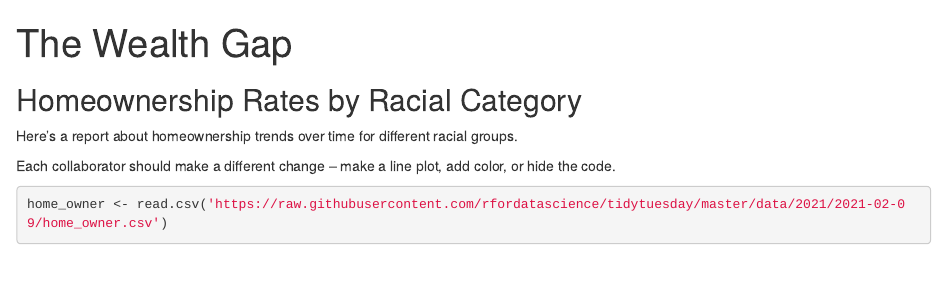
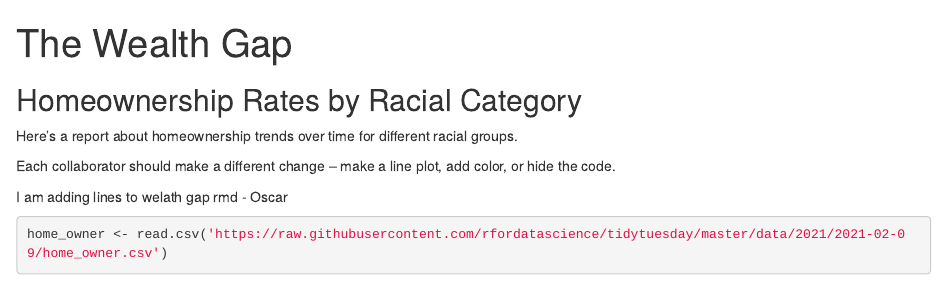
Before and after one commit to info-201a-wi23/week-6-exercises-oscarj23-dev, an R Markdown document (Wealth-Gap.Rmd): the page in a window 1100 px wide, from its top. Rendered offline with R 4.5, knitr and Pandoc, with nearby package versions; some code elsewhere in the file could not run offline.

Commit message:
adding lines to wealthgap rmd

````diff
--- a/Wealth-Gap.Rmd
+++ b/Wealth-Gap.Rmd
@@ -8,6 +8,8 @@ output: html_document
 Here's a report about homeownership trends over time for different racial groups.
 
 Each collaborator should make a different change -- make a line plot, add color, or hide the code.
+
+I am adding lines to welath gap rmd - Oscar
 
 ```{r}
 home_owner <- read.csv('https://raw.githubusercontent.com/rfordatascience/tidytuesday/master/data/2021/2021-02-09/home_owner.csv')
````
